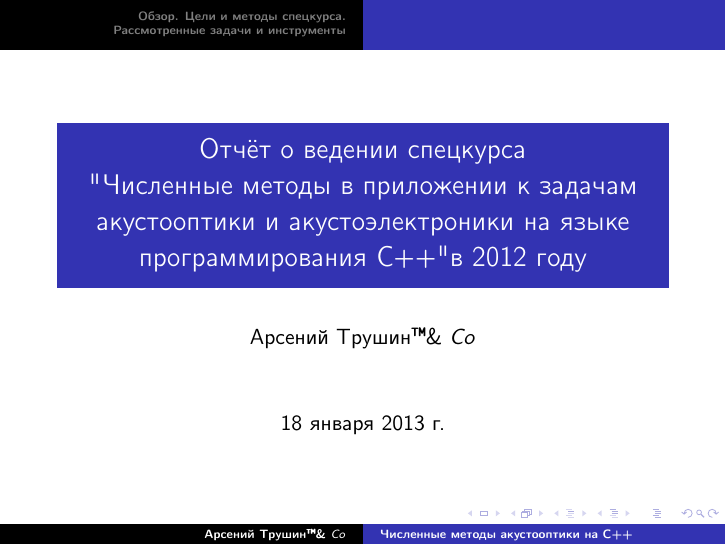
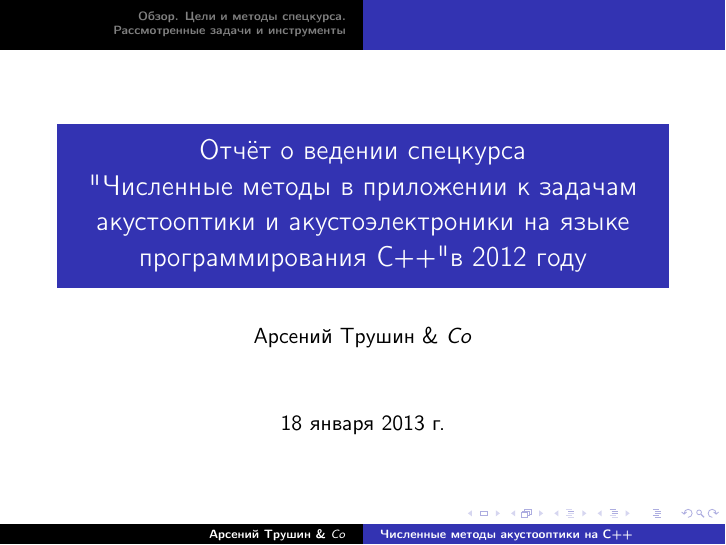
Before and after one commit to tarstars/coeff_tune, LaTeX slides (course-talk/prog_course_2012.tex): page 1 of 11. Compiled offline with pdfLaTeX.

Commit message:
no trademarks

```diff
--- a/course-talk/prog_course_2012.tex
+++ b/course-talk/prog_course_2012.tex
@@ -33,7 +33,7 @@
 
 \begin{document}
 \title[Численные методы акустооптики на C++]{Отчёт о ведении спецкурса \\"Численные методы в приложении к задачам акустооптики и акустоэлектроники на языке программирования С++" в 2012 году}
-\author{Арсений Трушин\texttrademark \& \(Co\)}
+\author{Арсений Трушин \& \(Co\)}
 \date{\today}
 
 %% %	Пример листинга на C++, отступы, включая отступы от начала строки сохраняются (!)
```
